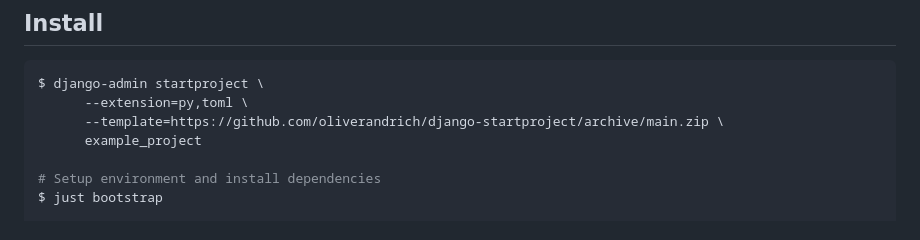
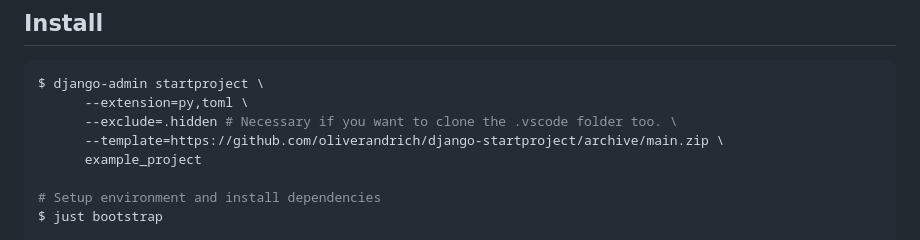
Before and after one commit to oliverandrich/django-startproject, a Markdown page: README.md, the part around the change. Drawn GitHub-style.

Commit message:
Tweak for the README.md

````diff
--- a/README.md
+++ b/README.md
@@ -45,6 +45,7 @@ Out of the box SQLite is configured, but you can easily activate MySQL or Postgr
 ```shell
 $ django-admin startproject \
       --extension=py,toml \
+      --exclude=.hidden # Necessary if you want to clone the .vscode folder too. \
       --template=https://github.com/oliverandrich/django-startproject/archive/main.zip \
       example_project
 
````
